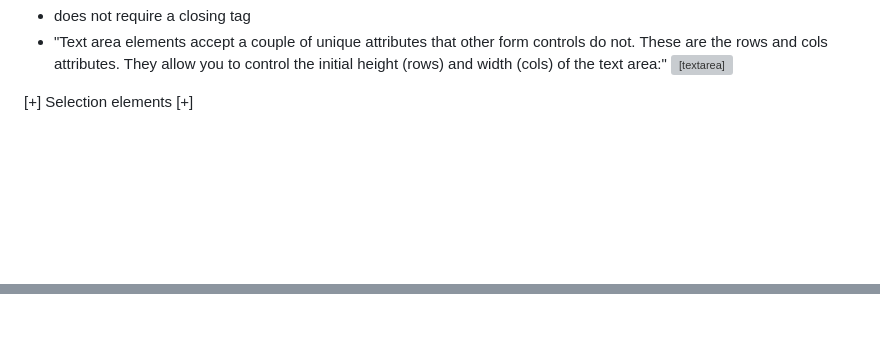
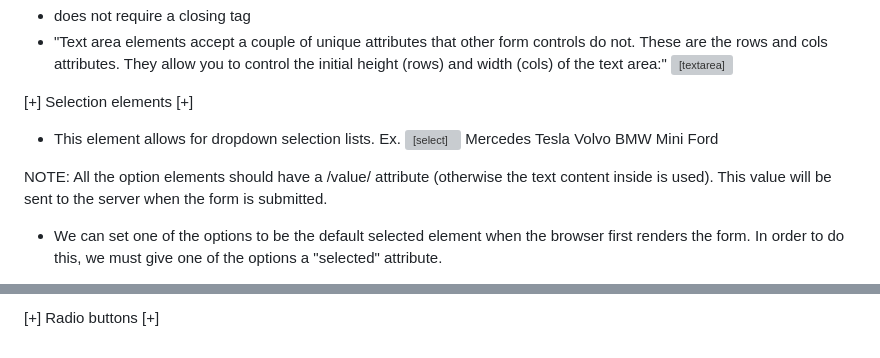
Before and after one commit to Sentriarc/TheOdinProject_JSPathway2024, a Markdown page: Advanced HTML & CSS/Form Basics/README.md, 2 parts joined by grey strips. Rendered like a GitHub page; blank space fills up the shorter version; grey boxes are pictures that could not be loaded.

Commit message:
added more content to README (still incomplete)

```diff
--- a/Advanced HTML & CSS/Form Basics/README.md
+++ b/Advanced HTML & CSS/Form Basics/README.md
@@ -92,3 +92,18 @@ Ex.
 
 
 [+] Selection elements [+]
+- This element allows for dropdown selection lists.
+Ex.
+    <select name="Car">
+        <option value="mercedes">Mercedes</option>
+        <option value="tesla">Tesla</option>
+        <option value="volvo">Volvo</option>
+        <option value="bmw">BMW</option>
+        <option value="mini">Mini</option>
+        <option value="ford">Ford</option>
+    </select>
+
+NOTE: All the option elements should have a /value/ attribute (otherwise the text content inside is used). This value will be sent to the server when the form is submitted.
+
+- We can set one of the options to be the default selected element when the browser first renders the form. In order to do this, we must give one of the options a "selected" attribute.
+
@@ -94,0 +136 @@ Ex.
+[+] Radio buttons [+]
```
Also changed, not shown: other parts of Advanced HTML & CSS/Form Basics/README.md (+26 -0 lines).
